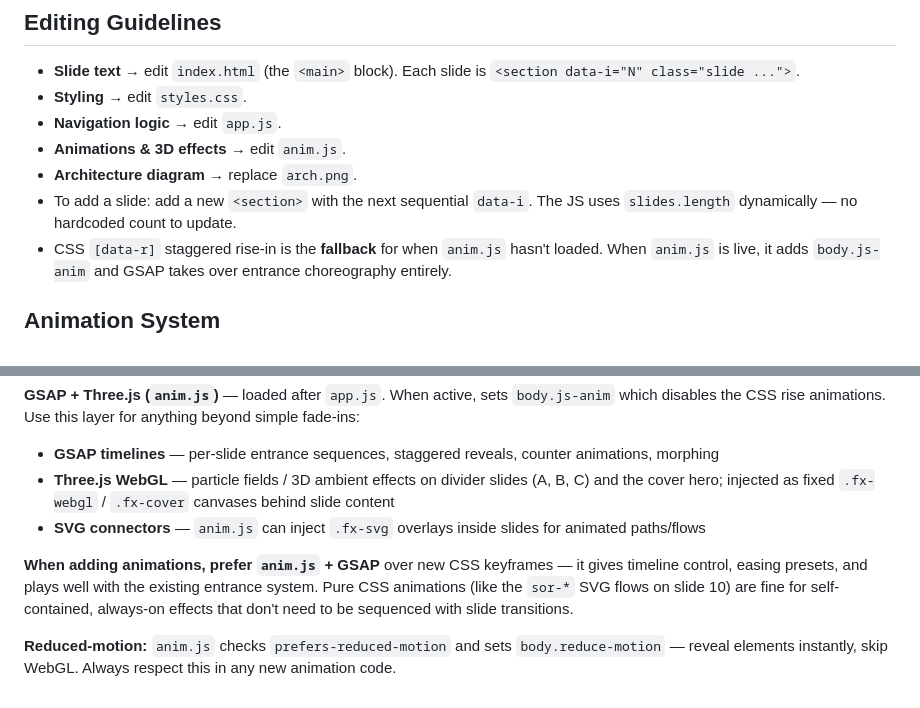
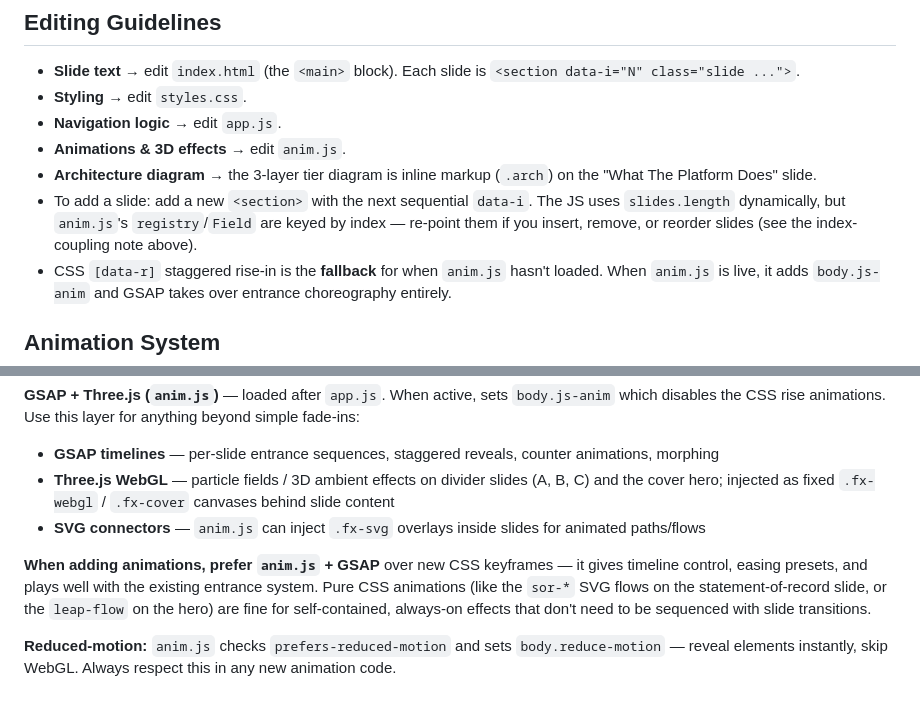
Before and after one commit to josephararil/ava, a Markdown page: CLAUDE.md, 2 parts joined by grey strips. Drawn GitHub-style.

Commit message:
docs: fix stale CLAUDE.md refs after deck restructure
arch.png is gone (3-tier diagram is inline .arch markup); the sor-* note
pointed at the old slide-10 index. Also flag the index-coupling caveat in
the editing guidelines.

Co-Authored-By: Claude Opus 4.8 (1M context) <noreply@anthropic.com>

```diff
--- a/CLAUDE.md
+++ b/CLAUDE.md
@@ -92,8 +92,8 @@ Fonts: Inter (body), Roboto Mono (code/metrics) — loaded from Google Fonts.
 - **Styling** → edit `styles.css`.
 - **Navigation logic** → edit `app.js`.
 - **Animations & 3D effects** → edit `anim.js`.
-- **Architecture diagram** → replace `arch.png`.
-- To add a slide: add a new `<section>` with the next sequential `data-i`. The JS uses `slides.length` dynamically — no hardcoded count to update.
+- **Architecture diagram** → the 3-layer tier diagram is inline markup (`.arch`) on the "What The Platform Does" slide.
+- To add a slide: add a new `<section>` with the next sequential `data-i`. The JS uses `slides.length` dynamically, but `anim.js`'s `registry`/`Field` are keyed by index — re-point them if you insert, remove, or reorder slides (see the index-coupling note above).
 - CSS `[data-r]` staggered rise-in is the **fallback** for when `anim.js` hasn't loaded. When `anim.js` is live, it adds `body.js-anim` and GSAP takes over entrance choreography entirely.
 
 ## Animation System
@@ -107,6 +107,6 @@ Two layers work together:
 - **Three.js WebGL** — particle fields / 3D ambient effects on divider slides (A, B, C) and the cover hero; injected as fixed `.fx-webgl` / `.fx-cover` canvases behind slide content
 - **SVG connectors** — `anim.js` can inject `.fx-svg` overlays inside slides for animated paths/flows
 
-**When adding animations, prefer `anim.js` + GSAP** over new CSS keyframes — it gives timeline control, easing presets, and plays well with the existing entrance system. Pure CSS animations (like the `sor-*` SVG flows on slide 10) are fine for self-contained, always-on effects that don't need to be sequenced with slide transitions.
+**When adding animations, prefer `anim.js` + GSAP** over new CSS keyframes — it gives timeline control, easing presets, and plays well with the existing entrance system. Pure CSS animations (like the `sor-*` SVG flows on the statement-of-record slide, or the `leap-flow` on the hero) are fine for self-contained, always-on effects that don't need to be sequenced with slide transitions.
 
 **Reduced-motion:** `anim.js` checks `prefers-reduced-motion` and sets `body.reduce-motion` — reveal elements instantly, skip WebGL. Always respect this in any new animation code.
```
